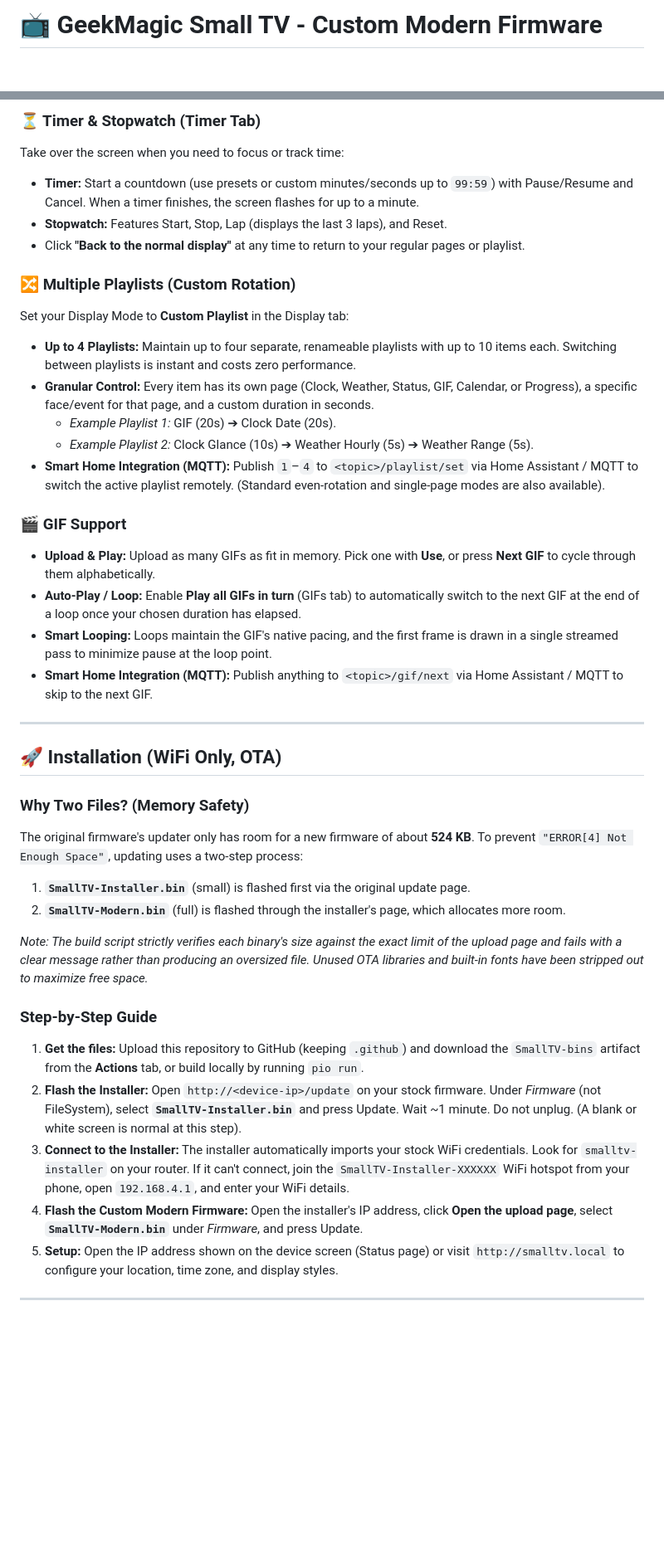
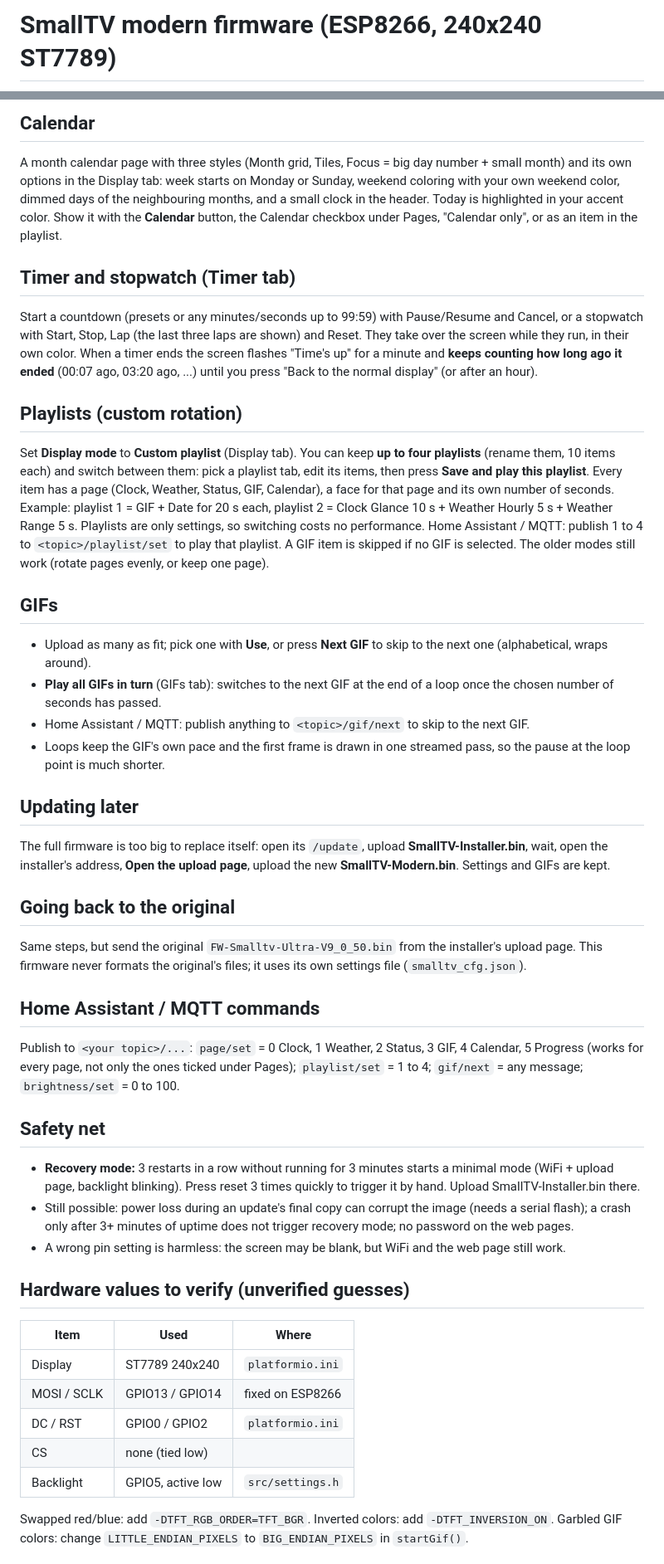
Before and after one commit to DexterXLX/GeekMagic-Custom-Firmware, a Markdown page: README.md, 2 parts joined by grey strips. Shown at 83% size. Drawn GitHub-style; blank space fills up the shorter version.

```diff
--- a/README.md
+++ b/README.md
@@ -1,2 +1,2 @@
-# 📺 GeekMagic Small TV - Custom Modern Firmware
+# SmallTV modern firmware (ESP8266, 240x240 ST7789)
 
@@ -42,42 +61,58 @@ A dedicated month calendar page with three distinct styles: **Month Grid**, **Ti
 
-### ⏳ Timer & Stopwatch (Timer Tab)
-Take over the screen when you need to focus or track time:
-- **Timer:** Start a countdown (use presets or custom minutes/seconds up to `99:59`) with Pause/Resume and Cancel. When a timer finishes, the screen flashes for up to a minute.
-- **Stopwatch:** Features Start, Stop, Lap (displays the last 3 laps), and Reset.
-- Click **"Back to the normal display"** at any time to return to your regular pages or playlist.
+## Calendar
+A month calendar page with three styles (Month grid, Tiles, Focus = big day number + small month) and its own options in the
+Display tab: week starts on Monday or Sunday, weekend coloring with your own weekend color, dimmed days of the neighbouring months,
+and a small clock in the header. Today is highlighted in your accent color. Show it with the **Calendar** button, the Calendar
+checkbox under Pages, "Calendar only", or as an item in the playlist.
 
-### 🔀 Multiple Playlists (Custom Rotation)
-Set your Display Mode to **Custom Playlist** in the Display tab:
-- **Up to 4 Playlists:** Maintain up to four separate, renameable playlists with up to 10 items each. Switching between playlists is instant and costs zero performance.
-- **Granular Control:** Every item has its own page (Clock, Weather, Status, GIF, Calendar, or Progress), a specific face/event for that page, and a custom duration in seconds.
-  - *Example Playlist 1:* GIF (20s) ➔ Clock Date (20s).
-  - *Example Playlist 2:* Clock Glance (10s) ➔ Weather Hourly (5s) ➔ Weather Range (5s).
-- **Smart Home Integration (MQTT):** Publish `1`–`4` to `<topic>/playlist/set` via Home Assistant / MQTT to switch the active playlist remotely. (Standard even-rotation and single-page modes are also available).
+## Timer and stopwatch (Timer tab)
+Start a countdown (presets or any minutes/seconds up to 99:59) with Pause/Resume and Cancel, or a stopwatch with Start, Stop, Lap
+(the last three laps are shown) and Reset. They take over the screen while they run, in their own color. When a timer ends the
+screen flashes "Time's up" for a minute and **keeps counting how long ago it ended** (00:07 ago, 03:20 ago, ...) until you press
+"Back to the normal display" (or after an hour).
 
-### 🎬 GIF Support
-- **Upload & Play:** Upload as many GIFs as fit in memory. Pick one with **Use**, or press **Next GIF** to cycle through them alphabetically.
-- **Auto-Play / Loop:** Enable **Play all GIFs in turn** (GIFs tab) to automatically switch to the next GIF at the end of a loop once your chosen duration has elapsed.
-- **Smart Looping:** Loops maintain the GIF's native pacing, and the first frame is drawn in a single streamed pass to minimize pause at the loop point.
-- **Smart Home Integration (MQTT):** Publish anything to `<topic>/gif/next` via Home Assistant / MQTT to skip to the next GIF.
+## Playlists (custom rotation)
+Set **Display mode** to **Custom playlist** (Display tab). You can keep **up to four playlists** (rename them, 10 items each) and switch
+between them: pick a playlist tab, edit its items, then press **Save and play this playlist**. Every item has a page (Clock, Weather,
+Status, GIF, Calendar), a face for that page and its own number of seconds. Example: playlist 1 = GIF + Date for 20 s each, playlist 2 =
+Clock Glance 10 s + Weather Hourly 5 s + Weather Range 5 s. Playlists are only settings, so switching costs no performance.
+Home Assistant / MQTT: publish 1 to 4 to `<topic>/playlist/set` to play that playlist. A GIF item is skipped if no GIF is selected.
+The older modes still work (rotate pages evenly, or keep one page).
 
----
+## GIFs
+- Upload as many as fit; pick one with **Use**, or press **Next GIF** to skip to the next one (alphabetical, wraps around).
+- **Play all GIFs in turn** (GIFs tab): switches to the next GIF at the end of a loop once the chosen number of seconds has passed.
+- Home Assistant / MQTT: publish anything to `<topic>/gif/next` to skip to the next GIF.
+- Loops keep the GIF's own pace and the first frame is drawn in one streamed pass, so the pause at the loop point is much shorter.
 
-## 🚀 Installation (WiFi Only, OTA)
+## Updating later
+The full firmware is too big to replace itself: open its `/update`, upload **SmallTV-Installer.bin**, wait, open the installer's
+address, **Open the upload page**, upload the new **SmallTV-Modern.bin**. Settings and GIFs are kept.
 
-### Why Two Files? (Memory Safety)
-The original firmware's updater only has room for a new firmware of about **524 KB**. To prevent `"ERROR[4] Not Enough Space"`, updating uses a two-step process:
-1. **`SmallTV-Installer.bin`** (small) is flashed first via the original update page.
-2. **`SmallTV-Modern.bin`** (full) is flashed through the installer's page, which allocates more room.
+## Going back to the original
+Same steps, but send the original `FW-Smalltv-Ultra-V9_0_50.bin` from the installer's upload page. This firmware never formats the
+original's files; it uses its own settings file (`smalltv_cfg.json`).
 
-*Note: The build script strictly verifies each binary's size against the exact limit of the upload page and fails with a clear message rather than producing an oversized file. Unused OTA libraries and built-in fonts have been stripped out to maximize free space.*
+## Home Assistant / MQTT commands
+Publish to `<your topic>/...`: `page/set` = 0 Clock, 1 Weather, 2 Status, 3 GIF, 4 Calendar, 5 Progress (works for every page, not only the
+ones ticked under Pages); `playlist/set` = 1 to 4; `gif/next` = any message; `brightness/set` = 0 to 100.
 
-### Step-by-Step Guide
+## Safety net
+- **Recovery mode:** 3 restarts in a row without running for 3 minutes starts a minimal mode (WiFi + upload page, backlight
+  blinking). Press reset 3 times quickly to trigger it by hand. Upload SmallTV-Installer.bin there.
+- Still possible: power loss during an update's final copy can corrupt the image (needs a serial flash); a crash only after 3+
+  minutes of uptime does not trigger recovery mode; no password on the web pages.
+- A wrong pin setting is harmless: the screen may be blank, but WiFi and the web page still work.
 
-1. **Get the files:** Upload this repository to GitHub (keeping `.github`) and download the `SmallTV-bins` artifact from the **Actions** tab, or build locally by running `pio run`.
-2. **Flash the Installer:** Open `http://<device-ip>/update` on your stock firmware. Under *Firmware* (not FileSystem), select **`SmallTV-Installer.bin`** and press Update. Wait ~1 minute. Do not unplug. (A blank or white screen is normal at this step).
-3. **Connect to the Installer:** The installer automatically imports your stock WiFi credentials. Look for `smalltv-installer` on your router. If it can't connect, join the `SmallTV-Installer-XXXXXX` WiFi hotspot from your phone, open `192.168.4.1`, and enter your WiFi details.
-4. **Flash the Custom Modern Firmware:** Open the installer's IP address, click **Open the upload page**, select **`SmallTV-Modern.bin`** under *Firmware*, and press Update.
-5. **Setup:** Open the IP address shown on the device screen (Status page) or visit `http://smalltv.local` to configure your location, time zone, and display styles.
+## Hardware values to verify (unverified guesses)
+| Item | Used | Where |
+|---|---|---|
+| Display | ST7789 240x240 | `platformio.ini` |
+| MOSI / SCLK | GPIO13 / GPIO14 | fixed on ESP8266 |
+| DC / RST | GPIO0 / GPIO2 | `platformio.ini` |
+| CS | none (tied low) | |
+| Backlight | GPIO5, active low | `src/settings.h` |
 
----
+Swapped red/blue: add `-DTFT_RGB_ORDER=TFT_BGR`. Inverted colors: add `-DTFT_INVERSION_ON`.
+Garbled GIF colors: change `LITTLE_ENDIAN_PIXELS` to `BIG_ENDIAN_PIXELS` in `startGif()`.
 
```
Also changed, not shown: other parts of README.md (+56 -45 lines), ui-preview.png, 3 other files.
